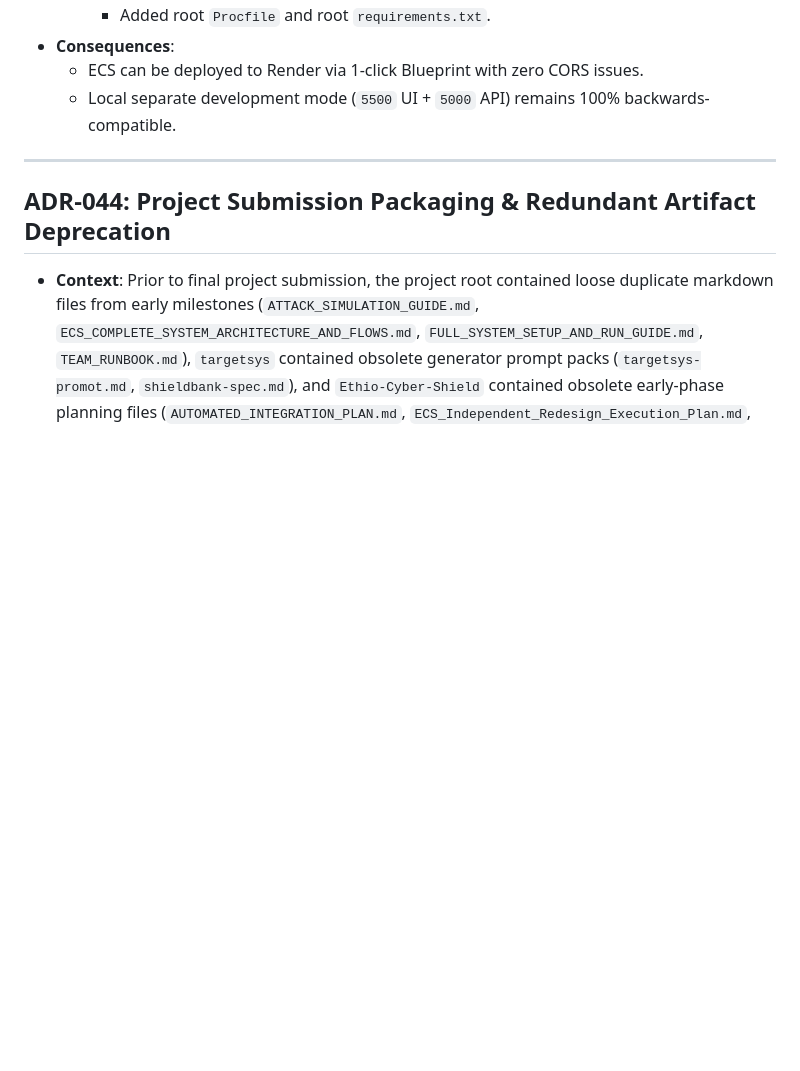
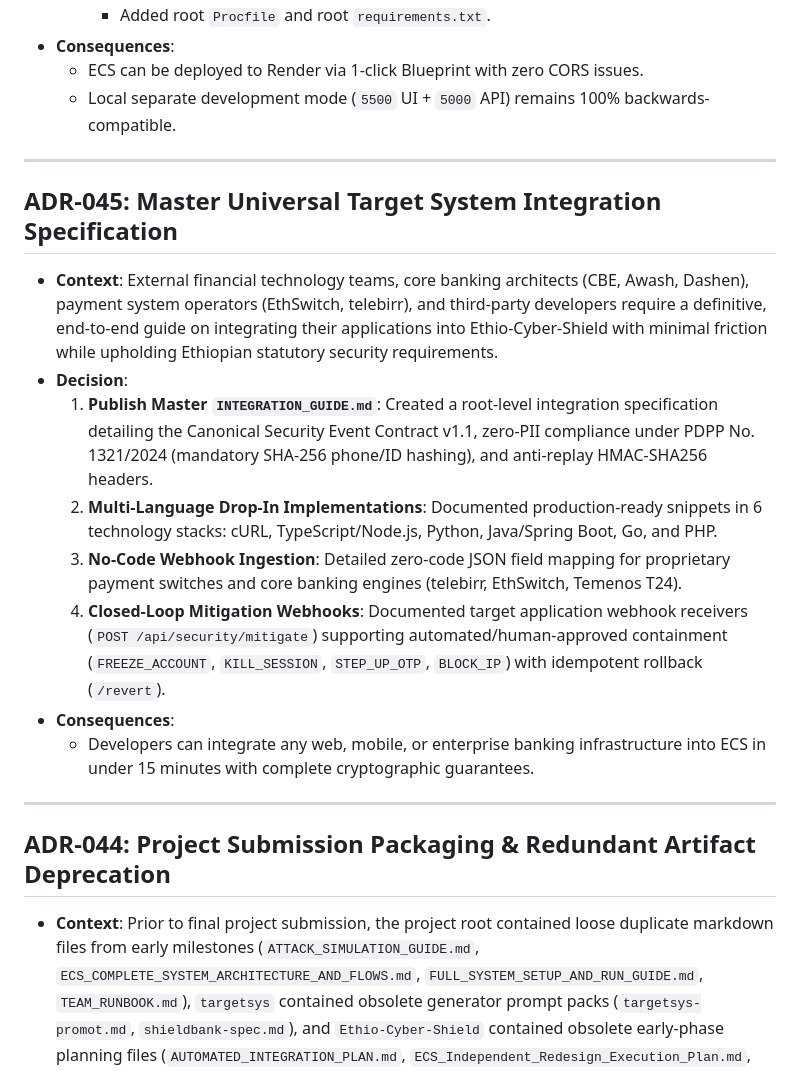
Before and after one commit to bermuro95-wq/Ethio-Cyber-Shield, a Markdown page: docs/DECISIONS.md, the part around the change. GitHub-like rendering; blank space fills up the shorter version.

Commit message:
docs: record ADR-045 master universal target system integration specification

```diff
--- a/docs/DECISIONS.md
+++ b/docs/DECISIONS.md
@@ -1163,6 +1163,19 @@
 
 ---
 
+## ADR-045: Master Universal Target System Integration Specification
+
+* **Context**: External financial technology teams, core banking architects (CBE, Awash, Dashen), payment system operators (EthSwitch, telebirr), and third-party developers require a definitive, end-to-end guide on integrating their applications into Ethio-Cyber-Shield with minimal friction while upholding Ethiopian statutory security requirements.
+* **Decision**:
+  1. **Publish Master `INTEGRATION_GUIDE.md`**: Created a root-level integration specification detailing the Canonical Security Event Contract v1.1, zero-PII compliance under PDPP No. 1321/2024 (mandatory SHA-256 phone/ID hashing), and anti-replay HMAC-SHA256 headers.
+  2. **Multi-Language Drop-In Implementations**: Documented production-ready snippets in 6 technology stacks: cURL, TypeScript/Node.js, Python, Java/Spring Boot, Go, and PHP.
+  3. **No-Code Webhook Ingestion**: Detailed zero-code JSON field mapping for proprietary payment switches and core banking engines (telebirr, EthSwitch, Temenos T24).
+  4. **Closed-Loop Mitigation Webhooks**: Documented target application webhook receivers (`POST /api/security/mitigate`) supporting automated/human-approved containment (`FREEZE_ACCOUNT`, `KILL_SESSION`, `STEP_UP_OTP`, `BLOCK_IP`) with idempotent rollback (`/revert`).
+* **Consequences**:
+  - Developers can integrate any web, mobile, or enterprise banking infrastructure into ECS in under 15 minutes with complete cryptographic guarantees.
+
+---
+
 ## ADR-044: Project Submission Packaging & Redundant Artifact Deprecation
 
 * **Context**: Prior to final project submission, the project root contained loose duplicate markdown files from early milestones (`ATTACK_SIMULATION_GUIDE.md`, `ECS_COMPLETE_SYSTEM_ARCHITECTURE_AND_FLOWS.md`, `FULL_SYSTEM_SETUP_AND_RUN_GUIDE.md`, `TEAM_RUNBOOK.md`), `targetsys` contained obsolete generator prompt packs (`targetsys-promot.md`, `shieldbank-spec.md`), and `Ethio-Cyber-Shield` contained obsolete early-phase planning files (`AUTOMATED_INTEGRATION_PLAN.md`, `ECS_Independent_Redesign_Execution_Plan.md`, `COMPETITION_DEMO_RUNBOOK.md`). Furthermore, the project root lacked an overarching master README, and subproject READMEs contained outdated v1.0 / boilerplate information.
```
Also changed, not shown: docs/PROGRESS.md (+7 -0 lines).
